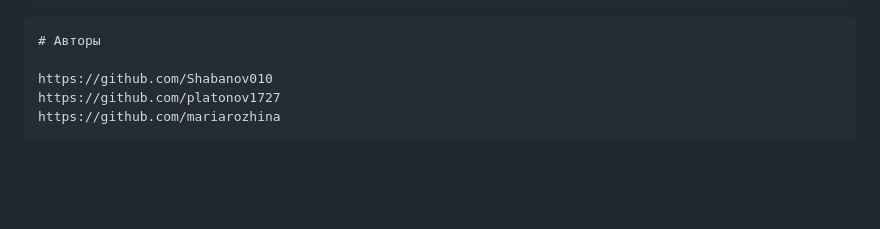
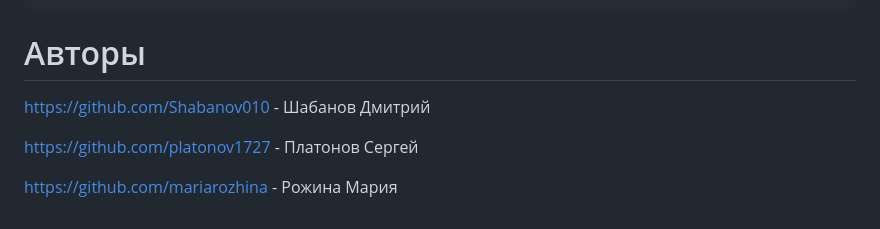
Before and after one commit to platonov1727/yamdb_final, a Markdown page: README.md, the part around the change printed below. Rendered like a GitHub page; blank space fills up the shorter version.

````diff
--- a/README.md
+++ b/README.md
@@ -90,6 +98,7 @@ sudo docker-compose up -d
 # Авторы
 
-https://github.com/Shabanov010
-https://github.com/platonov1727
-https://github.com/mariarozhina
-```
+https://github.com/Shabanov010 - Шабанов Дмитрий
+
+https://github.com/platonov1727 - Платонов Сергей
+
+https://github.com/mariarozhina - Рожина Мария
````
Also changed, not shown: other parts of README.md (+32 -24 lines).
